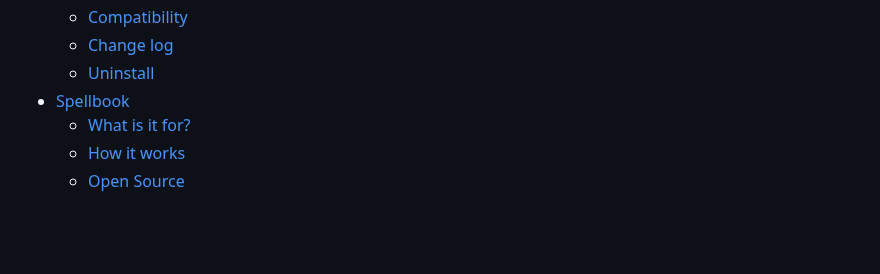
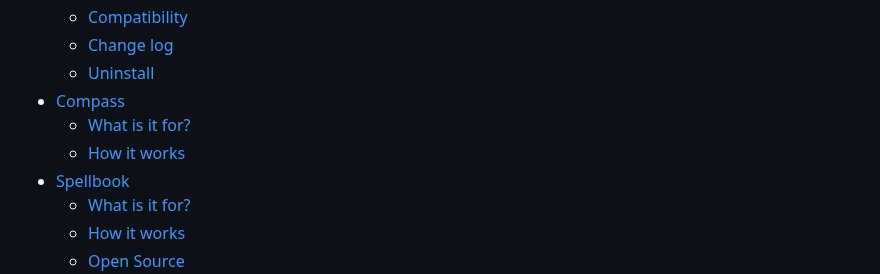
Before and after one commit to sir-editor/Manuscript, a Markdown page: SUMMARY.md, the part around the change. Rendered like a GitHub page; blank space fills up the shorter version.

```diff
--- a/SUMMARY.md
+++ b/SUMMARY.md
@@ -53,6 +53,9 @@
   * [Compatibility](extensions/watchtower/compatibility.md)
   * [Change log](extensions/watchtower/change-log.md)
   * [Uninstall](extensions/watchtower/uninstall.md)
+* [Compass](extensions/compass/README.md)
+  * [What is it for?](extensions/compass/what-is-it-for.md)
+  * [How it works](extensions/compass/how-it-works.md)
 * [Spellbook](extensions/spellbook/README.md)
   * [What is it for?](extensions/spellbook/what-is-it-for.md)
   * [How it works](extensions/spellbook/how-it-works.md)
```
Also changed, not shown: extensions/compass/README.md (added, +5 -0 lines), extensions/compass/how-it-works.md (added, +23 -0 lines), extensions/compass/what-is-it-for.md (added, +5 -0 lines), extensions/watchtower/what-is-it-for.md (+0 -10 lines), .gitbook/assets/compass_1.png (added), .gitbook/assets/compass_2.png (added).
